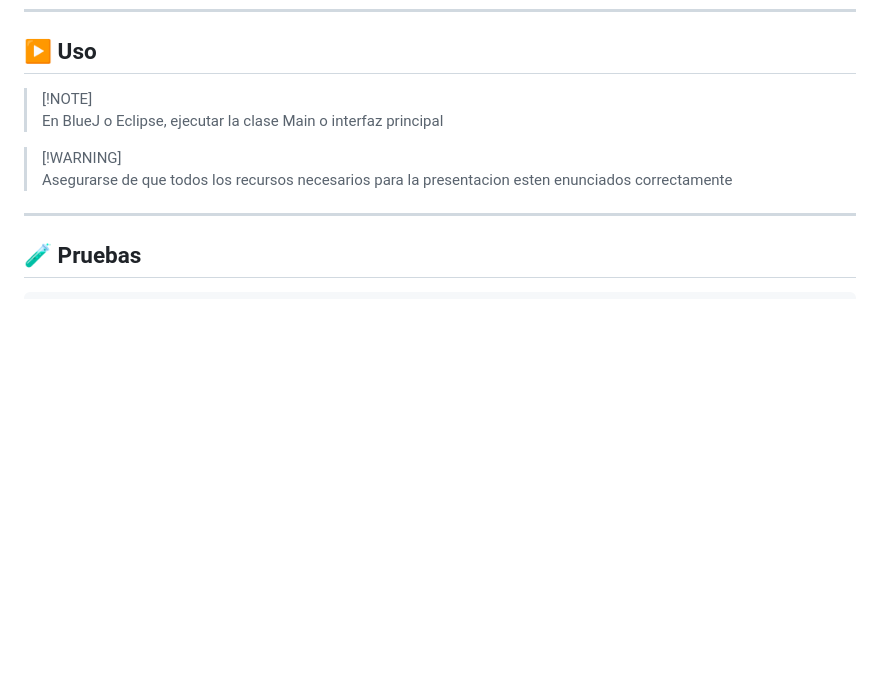
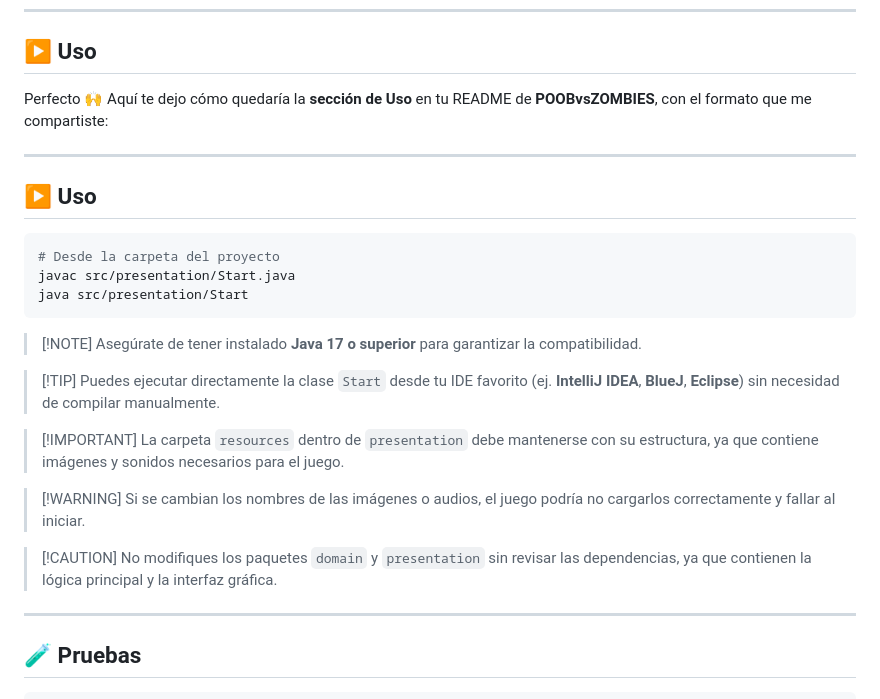
Before and after one commit to JSGC-ECI/POOBvsZOMBIES-POOB, a Markdown page: README.md, the part around the change. Rendered like a GitHub page; blank space fills up the shorter version.

````diff
--- a/README.md
+++ b/README.md
@@ -73,11 +73,33 @@ git clone https://github.com/JuanSebastianGuayazanClavijoECI/POOBvsZOMBIES-POOB.
 
 ## ▶️ Uso
 
-> [!NOTE]\
-> En BlueJ o Eclipse, ejecutar la clase Main o interfaz principal
+Perfecto 🙌 Aquí te dejo cómo quedaría la **sección de Uso** en tu README de **POOBvsZOMBIES**, con el formato que me compartiste:
 
-> [!WARNING]\
-> Asegurarse de que todos los recursos necesarios para la presentacion esten enunciados correctamente
+---
+
+## ▶️ Uso
+
+```bash
+# Desde la carpeta del proyecto
+javac src/presentation/Start.java
+java src/presentation/Start
+```
+
+> \[!NOTE]
+> Asegúrate de tener instalado **Java 17 o superior** para garantizar la compatibilidad.
+
+> \[!TIP]
+> Puedes ejecutar directamente la clase `Start` desde tu IDE favorito (ej. **IntelliJ IDEA**, **BlueJ**, **Eclipse**) sin necesidad de compilar manualmente.
+
+> \[!IMPORTANT]
+> La carpeta `resources` dentro de `presentation` debe mantenerse con su estructura, ya que contiene imágenes y sonidos necesarios para el juego.
+
+> \[!WARNING]
+> Si se cambian los nombres de las imágenes o audios, el juego podría no cargarlos correctamente y fallar al iniciar.
+
+> \[!CAUTION]
+> No modifiques los paquetes `domain` y `presentation` sin revisar las dependencias, ya que contienen la lógica principal y la interfaz gráfica.
+
 
 ---
 
````
